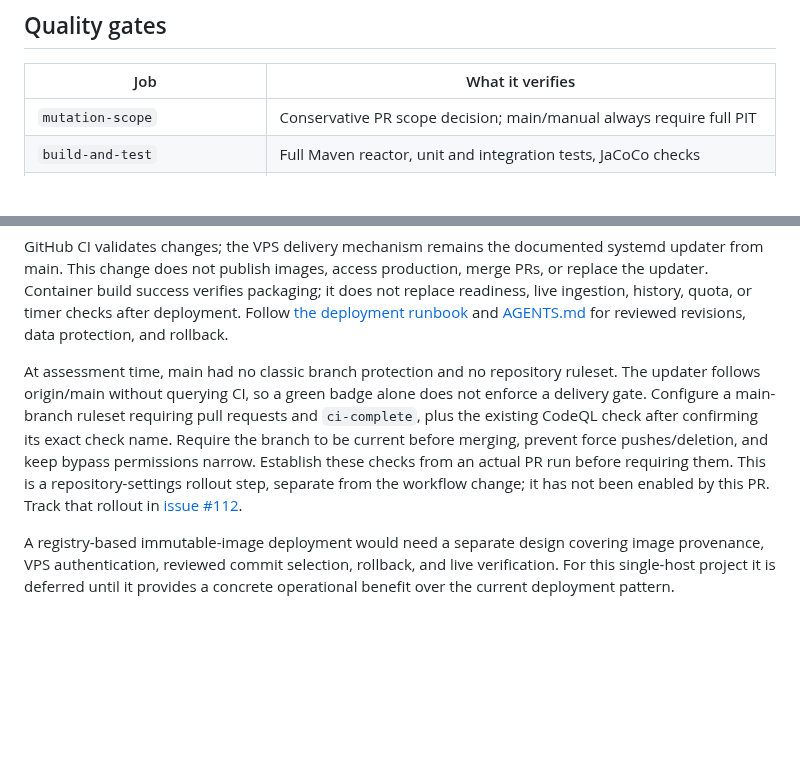
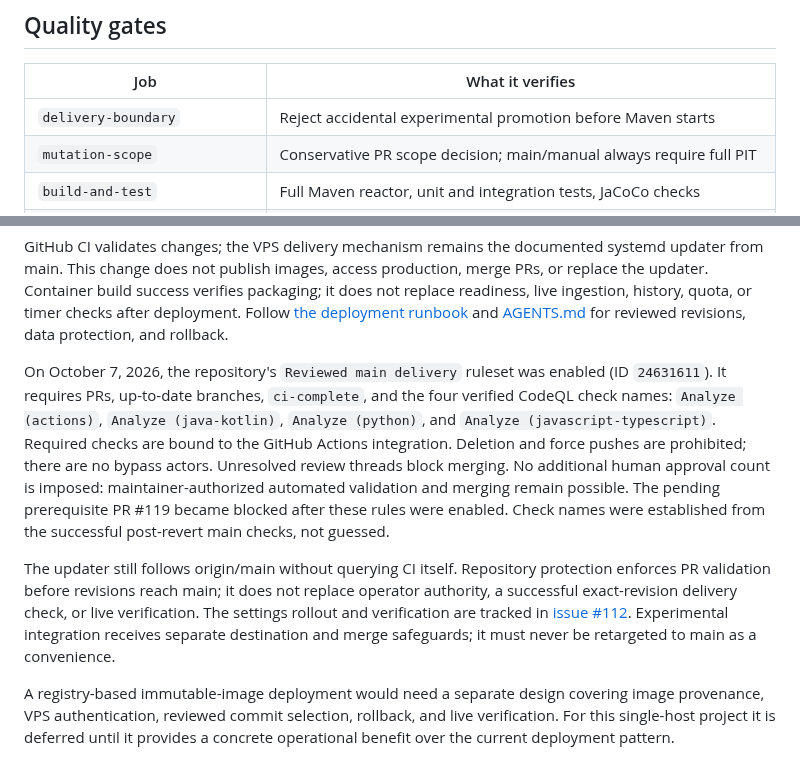
Before and after one commit to brentjColoS/ColoradoTrafficTracker, a Markdown page: docs/ci-cd-pipeline.md, 2 parts joined by grey strips. Drawn GitHub-style; blank space fills up the shorter version.

Commit message:
Record the enforced main delivery rules

```diff
--- a/docs/ci-cd-pipeline.md
+++ b/docs/ci-cd-pipeline.md
@@ -60,6 +60,7 @@ cannot bypass analysis.
 
 | Job | What it verifies |
 | --- | --- |
+| `delivery-boundary` | Reject accidental experimental promotion before Maven starts |
 | `mutation-scope` | Conservative PR scope decision; main/manual always require full PIT |
 | `build-and-test` | Full Maven reactor, unit and integration tests, JaCoCo checks |
 | `resilience-tests` | Actionlint workflow checks, shell regressions, Compose configuration |
@@ -163,15 +164,24 @@ does not replace readiness, live ingestion, history, quota, or timer checks afte
 deployment. Follow [the deployment runbook](cloud-vps-deployment.md) and
 [AGENTS.md](../AGENTS.md) for reviewed revisions, data protection, and rollback.
 
-At assessment time, main had no classic branch protection and no repository
-ruleset. The updater follows origin/main without querying CI, so a green badge
-alone does not enforce a delivery gate. Configure a main-branch ruleset requiring
-pull requests and `ci-complete`, plus the existing CodeQL check after confirming
-its exact check name. Require the branch to be current before merging, prevent
-force pushes/deletion, and keep bypass permissions narrow. Establish these checks
-from an actual PR run before requiring them. This is a repository-settings rollout
-step, separate from the workflow change; it has not been enabled by this PR.
-Track that rollout in [issue #112](https://github.com/brentjColoS/ColoradoTrafficTracker/issues/112).
+On October 7, 2026, the repository's `Reviewed main delivery` ruleset was enabled
+(ID `24631611`). It requires PRs, up-to-date branches, `ci-complete`, and the four
+verified CodeQL check names: `Analyze (actions)`, `Analyze (java-kotlin)`,
+`Analyze (python)`, and `Analyze (javascript-typescript)`. Required checks are
+bound to the GitHub Actions integration. Deletion and force pushes are prohibited;
+there are no bypass actors. Unresolved review threads block merging. No additional
+human approval count is imposed: maintainer-authorized automated validation and
+merging remain possible. The pending prerequisite PR #119 became blocked after
+these rules were enabled. Check names were established from the successful
+post-revert main checks, not guessed.
+
+The updater still follows origin/main without querying CI itself. Repository
+protection enforces PR validation before revisions reach main; it does not replace
+operator authority, a successful exact-revision delivery check, or live verification.
+The settings rollout and verification are tracked in
+[issue #112](https://github.com/brentjColoS/ColoradoTrafficTracker/issues/112).
+Experimental integration receives separate destination and merge safeguards; it
+must never be retargeted to main as a convenience.
 
 A registry-based immutable-image deployment would need a separate design covering
 image provenance, VPS authentication, reviewed commit selection, rollback, and
```
